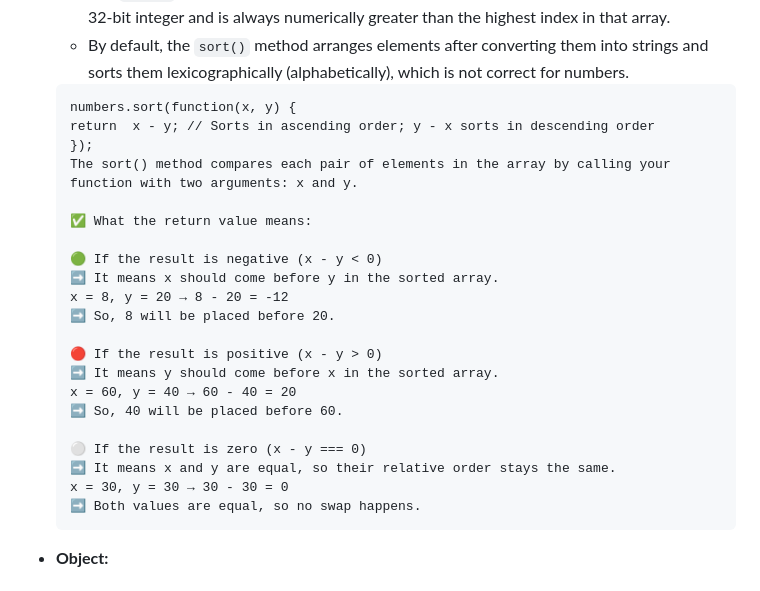
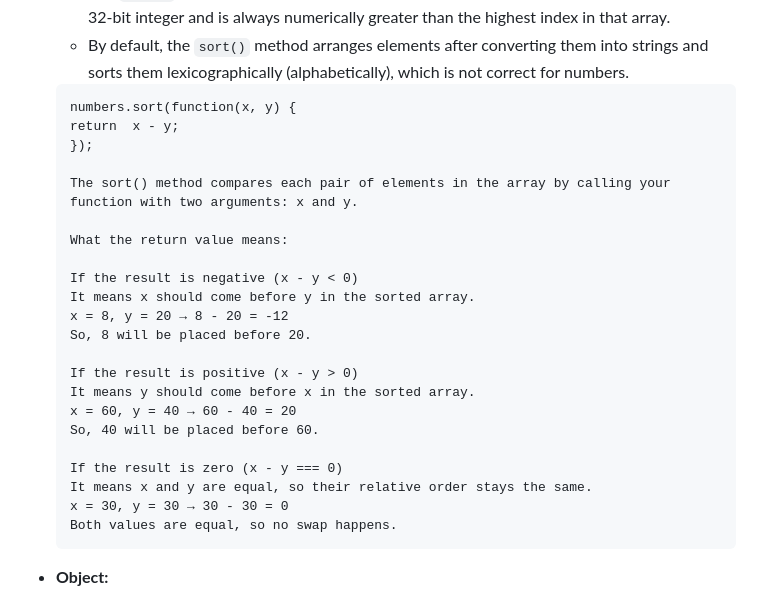
Before and after one commit to preetsanjam/Web_Development, a Markdown page: JavaScript/notes.md, the part around the change. Rendered like a GitHub page.

Commit message:
Formatted the notes

````diff
--- a/JavaScript/notes.md
+++ b/JavaScript/notes.md
@@ -81,28 +81,30 @@ Node.js is an open-source, cross-platform JavaScript framework for backend devel
     - Arrays are zero-indexed.
     - The `length` property refers to the number of elements in an array. The value is an unsigned 32-bit integer and is always numerically greater than the highest index in that array.
     - By default, the `sort()` method arranges elements after converting them into strings and sorts them lexicographically (alphabetically), which is not correct for numbers.
+
     ```var numbers = [20, 60, 40, 65, 80, 8, 22, 30, 200, 2, 3500];
     numbers.sort(function(x, y) {
-    return  x - y; // Sorts in ascending order; y - x sorts in descending order
+    return  x - y;
     });
+
     The sort() method compares each pair of elements in the array by calling your function with two arguments: x and y.
 
-    ✅ What the return value means:
+    What the return value means:
 
-    🟢 If the result is negative (x - y < 0)
-    ➡️ It means x should come before y in the sorted array.
+    If the result is negative (x - y < 0)
+    It means x should come before y in the sorted array.
     x = 8, y = 20 → 8 - 20 = -12
-    ➡️ So, 8 will be placed before 20.
+    So, 8 will be placed before 20.
 
-    🔴 If the result is positive (x - y > 0)
-    ➡️ It means y should come before x in the sorted array.
+    If the result is positive (x - y > 0)
+    It means y should come before x in the sorted array.
     x = 60, y = 40 → 60 - 40 = 20
-    ➡️ So, 40 will be placed before 60.
+    So, 40 will be placed before 60.
 
-    ⚪ If the result is zero (x - y === 0)
-    ➡️ It means x and y are equal, so their relative order stays the same.
+    If the result is zero (x - y === 0)
+    It means x and y are equal, so their relative order stays the same.
     x = 30, y = 30 → 30 - 30 = 0
-    ➡️ Both values are equal, so no swap happens.
+    Both values are equal, so no swap happens.
 - **Object:**
     - An object is a standalone property, with properties and type.
     - It  can be created in three ways:
````
